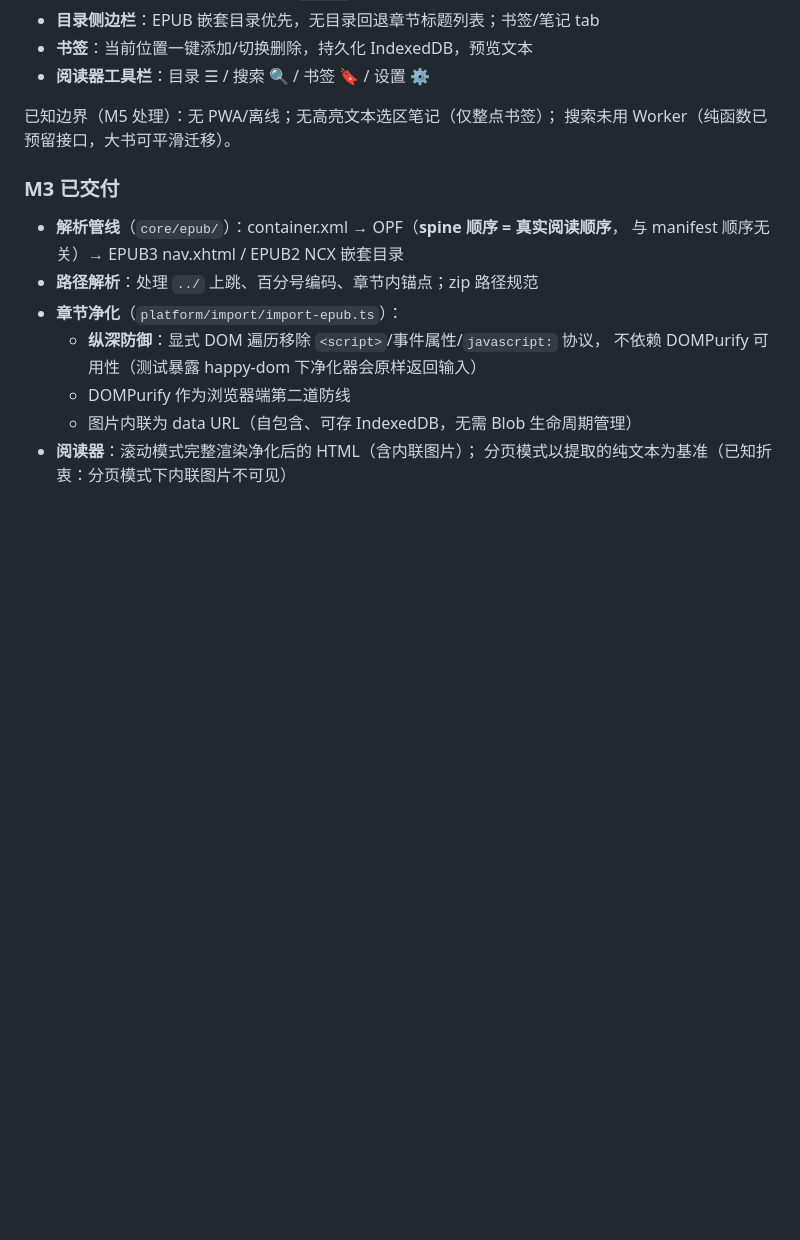
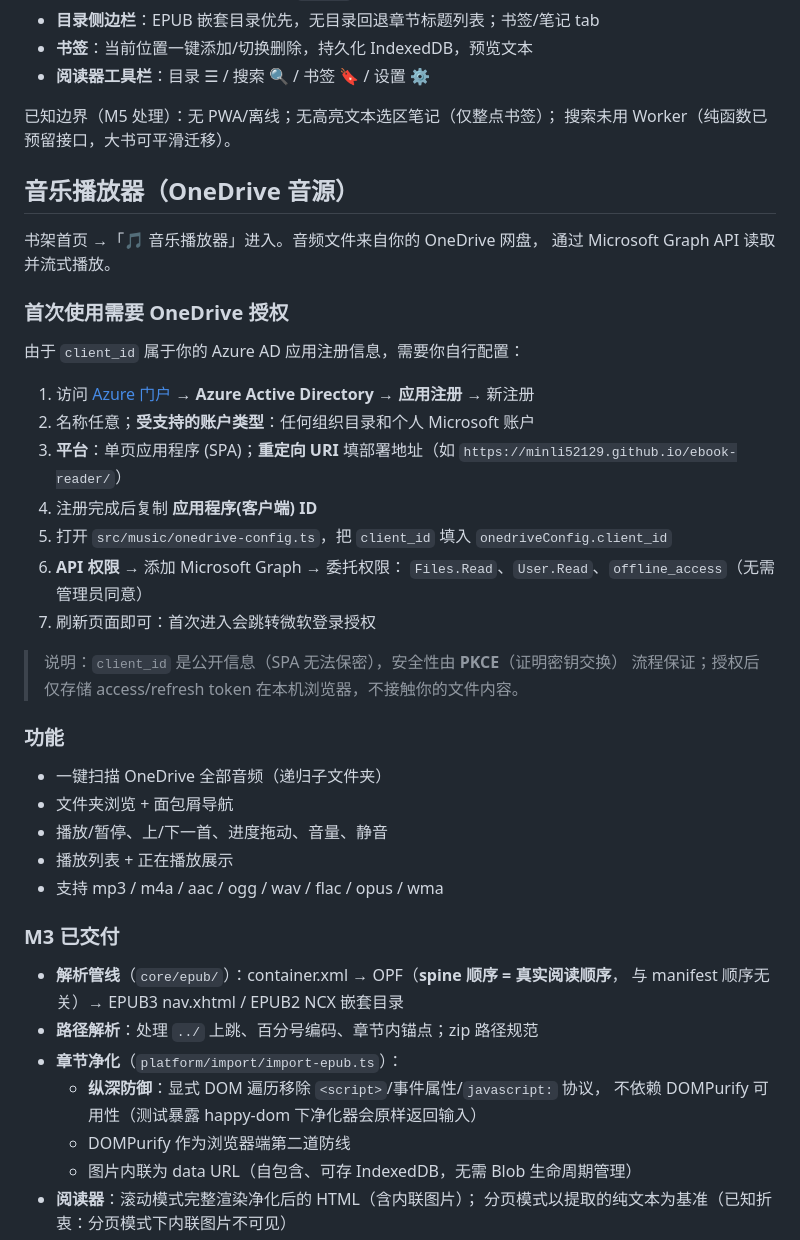
Before and after one commit to minli52129/ebook-reader, a Markdown page: README.md, the part around the change. Rendered like a GitHub page; blank space fills up the shorter version.

Commit message:
docs: 音乐播放器 OneDrive 授权配置说明

```diff
--- a/README.md
+++ b/README.md
@@ -136,6 +136,35 @@ ESLint 10 系列声明支持 `^20.19.0 || ^22.13.0 || >=24`，本机 Node v23.11
 已知边界（M5 处理）：无 PWA/离线；无高亮文本选区笔记（仅整点书签）；
 搜索未用 Worker（纯函数已预留接口，大书可平滑迁移）。
 
+## 音乐播放器（OneDrive 音源）
+
+书架首页 →「🎵 音乐播放器」进入。音频文件来自你的 OneDrive 网盘，
+通过 Microsoft Graph API 读取并流式播放。
+
+### 首次使用需要 OneDrive 授权
+
+由于 `client_id` 属于你的 Azure AD 应用注册信息，需要你自行配置：
+
+1. 访问 [Azure 门户](https://portal.azure.com) → **Azure Active Directory** → **应用注册** → 新注册
+2. 名称任意；**受支持的账户类型**：任何组织目录和个人 Microsoft 账户
+3. **平台**：单页应用程序 (SPA)；**重定向 URI** 填部署地址（如
+   `https://minli52129.github.io/ebook-reader/`）
+4. 注册完成后复制 **应用程序(客户端) ID**
+5. 打开 `src/music/onedrive-config.ts`，把 `client_id` 填入 `onedriveConfig.client_id`
+6. **API 权限** → 添加 Microsoft Graph → 委托权限：
+   `Files.Read`、`User.Read`、`offline_access`（无需管理员同意）
+7. 刷新页面即可：首次进入会跳转微软登录授权
+
+> 说明：`client_id` 是公开信息（SPA 无法保密），安全性由 **PKCE**（证明密钥交换）
+> 流程保证；授权后仅存储 access/refresh token 在本机浏览器，不接触你的文件内容。
+
+### 功能
+- 一键扫描 OneDrive 全部音频（递归子文件夹）
+- 文件夹浏览 + 面包屑导航
+- 播放/暂停、上/下一首、进度拖动、音量、静音
+- 播放列表 + 正在播放展示
+- 支持 mp3 / m4a / aac / ogg / wav / flac / opus / wma
+
 ### M3 已交付
 
 - **解析管线**（`core/epub/`）：container.xml → OPF（**spine 顺序 = 真实阅读顺序**，
```
